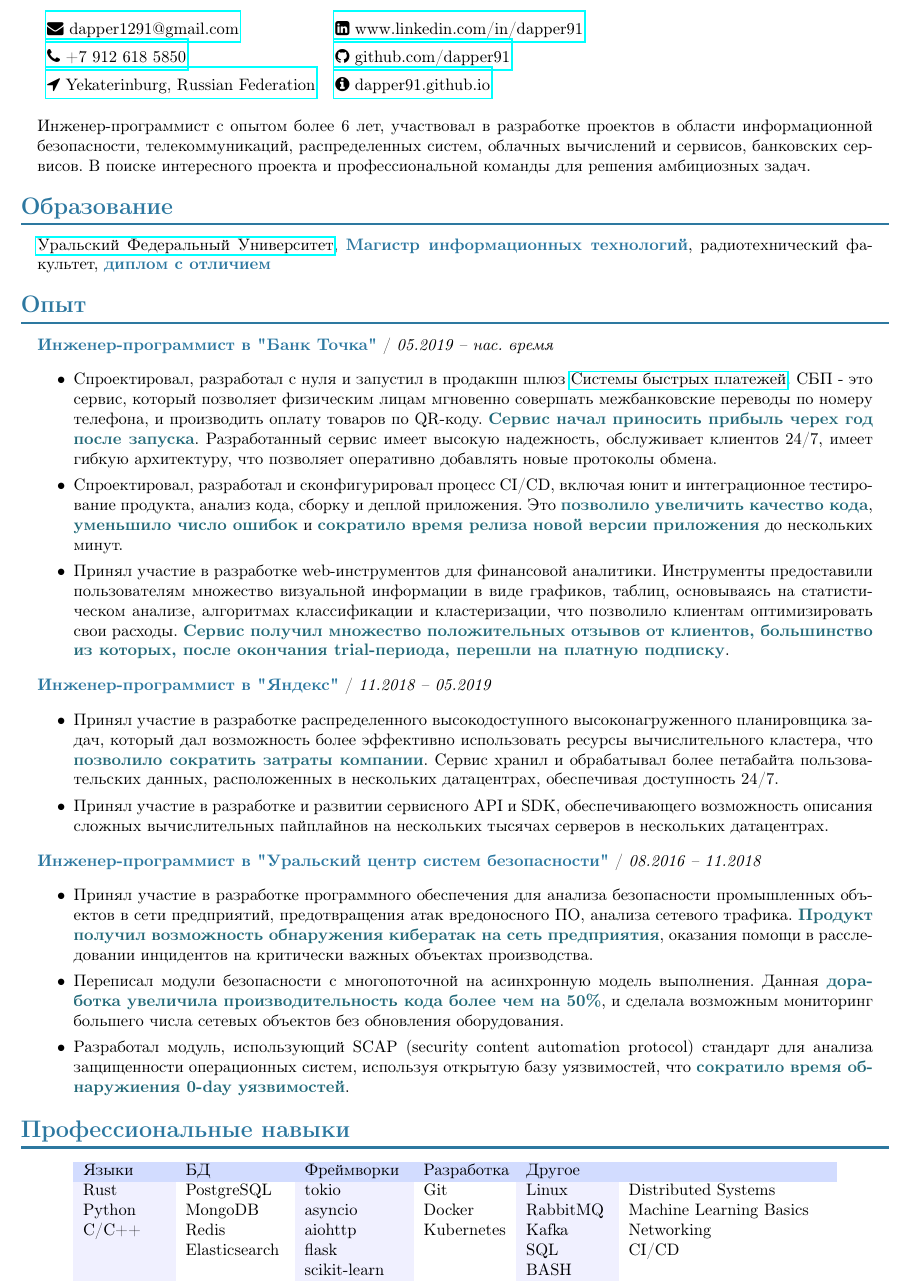
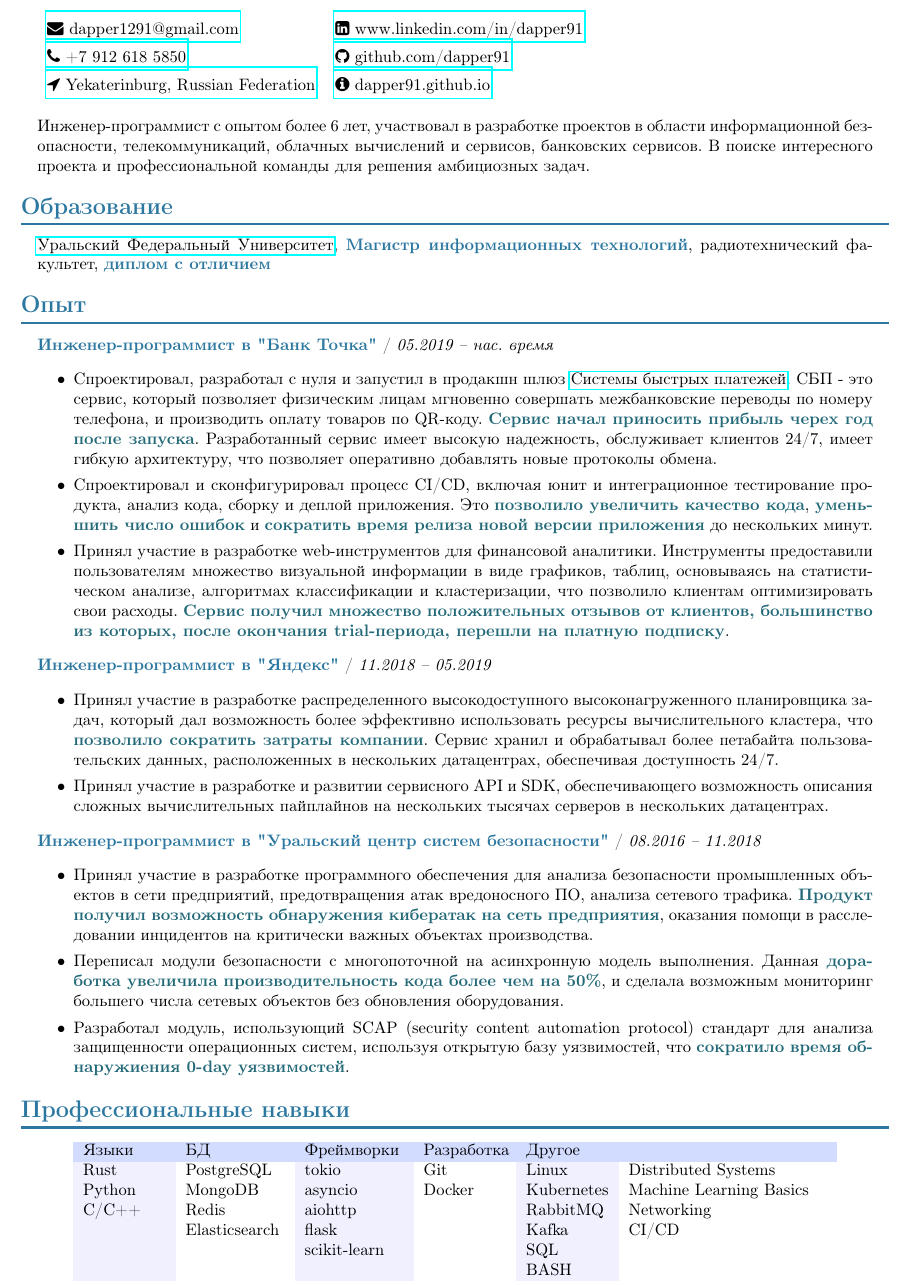
Before and after one commit to dapper91/cv, a LaTeX CV (cv.rus.tex): part of the page, cut so that both start at the same text. Compiled offline with pdfLaTeX.

Commit message:
rus cv fixed

```diff
--- a/cv.rus.tex
+++ b/cv.rus.tex
@@ -50,7 +50,7 @@
 
         \vspace{10pt}
 
-        Инженер-программист с опытом более 6 лет, участвовал в разработке проектов в области информационной безопасности, телекоммуникаций, распределенных систем, облачных вычислений и сервисов, банковских сервисов. В поиске интересного проекта и профессиональной команды для решения амбициозных задач.
+        Инженер-программист с опытом более 6 лет, участвовал в разработке проектов в области информационной безопасности, телекоммуникаций, облачных вычислений и сервисов, банковских сервисов. В поиске интересного проекта и профессиональной команды для решения амбициозных задач.
 
     \end{adjustwidth}
 
@@ -73,7 +73,7 @@
 
         \item Спроектировал, разработал с нуля и запустил в продакшн шлюз \href{https://sbp.nspk.ru/}{Системы быстрых платежей}. СБП - это сервис, который позволяет физическим лицам мгновенно совершать межбанковские переводы по номеру телефона, и производить оплату товаров по QR-коду. \info{Сервис начал приносить прибыль черех год после запуска}. Разработанный сервис имеет высокую надежность, обслуживает клиентов 24/7, имеет гибкую архитектуру, что позволяет оперативно добавлять новые протоколы обмена.
 
-        \item Спроектировал, разработал и сконфигурировал процесс CI/CD, включая юнит и интеграционное тестирование продукта, анализ кода, сборку и деплой приложения. Это \info{позволило увеличить качество кода}, \info{уменьшило число ошибок} и \info{сократило время релиза новой версии приложения} до нескольких минут.
+        \item Спроектировал и сконфигурировал процесс CI/CD, включая юнит и интеграционное тестирование продукта, анализ кода, сборку и деплой приложения. Это \info{позволило увеличить качество кода}, \info{уменьшить число ошибок} и \info{сократить время релиза новой версии приложения} до нескольких минут.
 
         \item Принял участие в разработке web-инструментов для финансовой аналитики. Инструменты предоставили пользователям множество визуальной информации в виде графиков, таблиц, основываясь на статистическом анализе, алгоритмах классификации и кластеризации, что позволило клиентам оптимизировать свои расходы. \info{Сервис получил множество положительных отзывов от клиентов, большинство из которых, после окончания trial-периода, перешли на платную подписку}.
 
@@ -123,10 +123,11 @@
         \rowcolor{middle}
         Языки     & БД            & Фреймворки    & Разработка & Другое     &  \\
         Rust      & PostgreSQL    & tokio         & Git        & Linux      & Distributed Systems \\
-        Python    & MongoDB       & asyncio       & Docker     & RabbitMQ   & Machine Learning Basics \\
-        C/C++     & Redis         & aiohttp       & Kubernetes & Kafka      & Networking \\
-                  & Elasticsearch & flask         &            & SQL        & CI/CD \\
-                  &               & scikit-learn  &            & BASH       &  \\
+        Python    & MongoDB       & asyncio       & Docker     & Kubernetes & Machine Learning Basics \\
+        C/C++     & Redis         & aiohttp       &            & RabbitMQ   & Networking \\
+                  & Elasticsearch & flask         &            & Kafka      & CI/CD \\
+                  &               & scikit-learn  &            & SQL        &  \\
+                  &               &               &            & BASH       &  \\
 
         \end{tabular}
 
```
